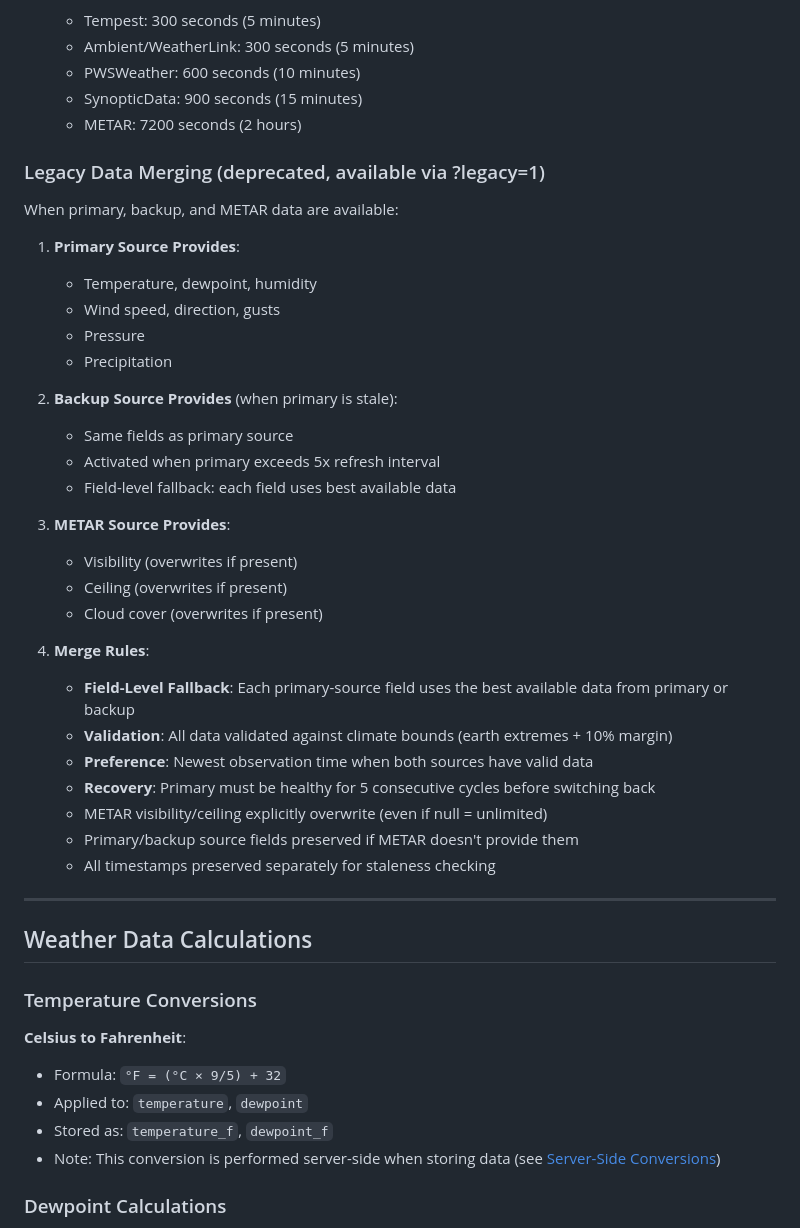
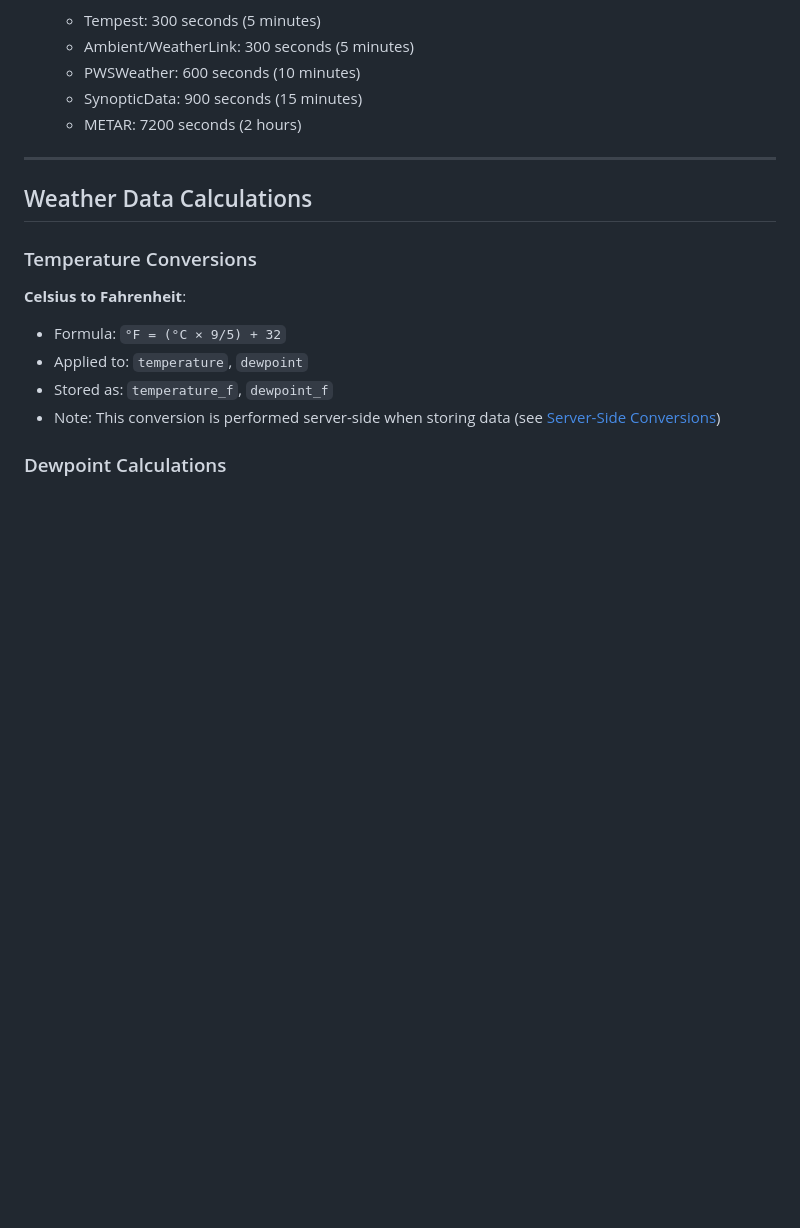
Before and after one commit to alexwitherspoon/aviationwx, a Markdown page: docs/DATA_FLOW.md, the part around the change. GitHub-like rendering; blank space fills up the shorter version.

Commit message:
docs: remove legacy references from architecture docs
- Remove references to deprecated fetcher.php and staleness.php
- Remove legacy data merging section from DATA_FLOW.md
- Update file structure to reflect current codebase

```diff
--- a/docs/DATA_FLOW.md
+++ b/docs/DATA_FLOW.md
@@ -260,34 +260,6 @@ The new unified weather pipeline uses `WeatherAggregator` with `AggregationPolic
    - SynopticData: 900 seconds (15 minutes)
    - METAR: 7200 seconds (2 hours)
 
-### Legacy Data Merging (deprecated, available via ?legacy=1)
-
-When primary, backup, and METAR data are available:
-
-1. **Primary Source Provides**:
-   - Temperature, dewpoint, humidity
-   - Wind speed, direction, gusts
-   - Pressure
-   - Precipitation
-
-2. **Backup Source Provides** (when primary is stale):
-   - Same fields as primary source
-   - Activated when primary exceeds 5x refresh interval
-   - Field-level fallback: each field uses best available data
-
-3. **METAR Source Provides**:
-   - Visibility (overwrites if present)
-   - Ceiling (overwrites if present)
-   - Cloud cover (overwrites if present)
-
-4. **Merge Rules**:
-   - **Field-Level Fallback**: Each primary-source field uses the best available data from primary or backup
-   - **Validation**: All data validated against climate bounds (earth extremes + 10% margin)
-   - **Preference**: Newest observation time when both sources have valid data
-   - **Recovery**: Primary must be healthy for 5 consecutive cycles before switching back
-   - METAR visibility/ceiling explicitly overwrite (even if null = unlimited)
-   - Primary/backup source fields preserved if METAR doesn't provide them
-   - All timestamps preserved separately for staleness checking
 
 ---
 
```
Also changed, not shown: docs/ARCHITECTURE.md (+3 -4 lines).
